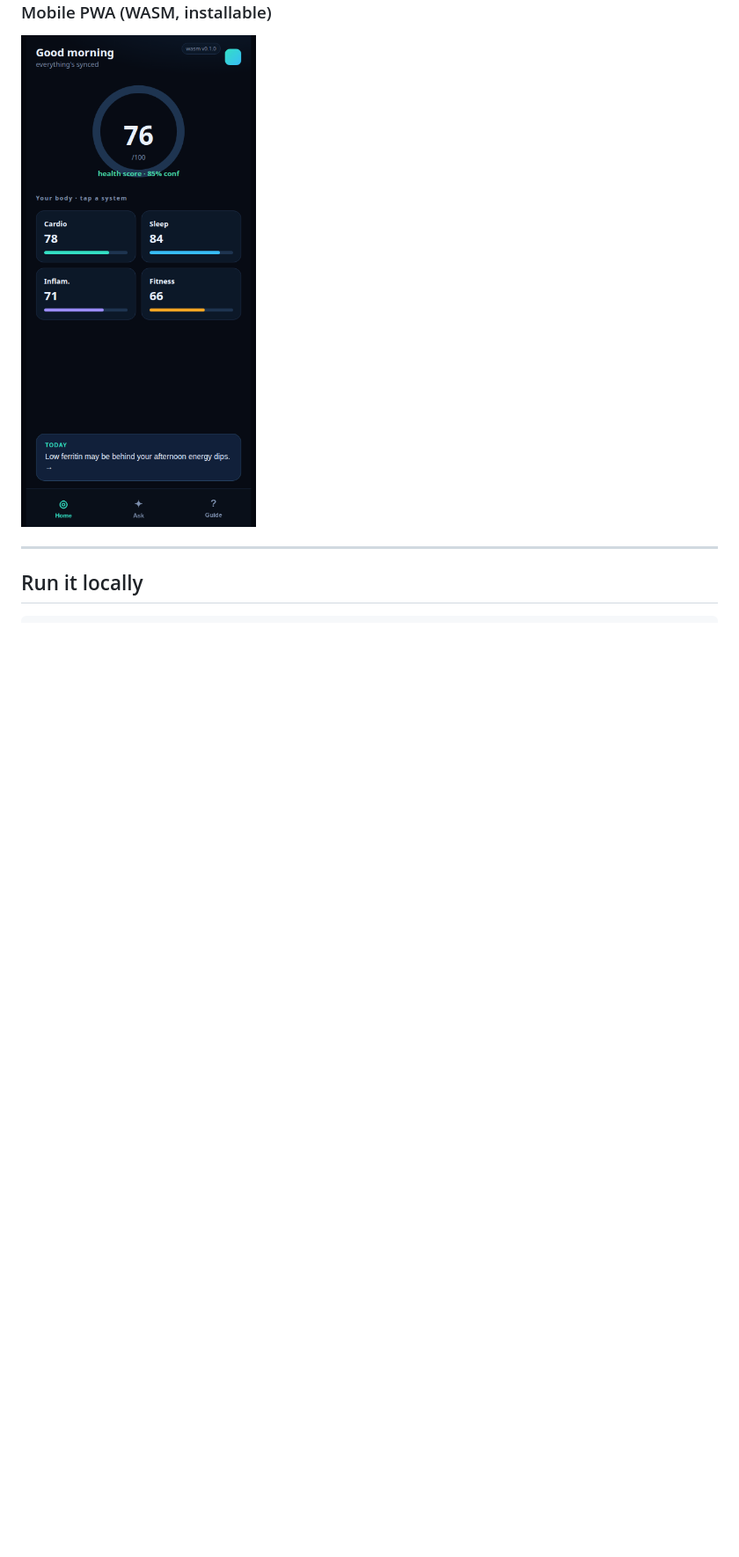
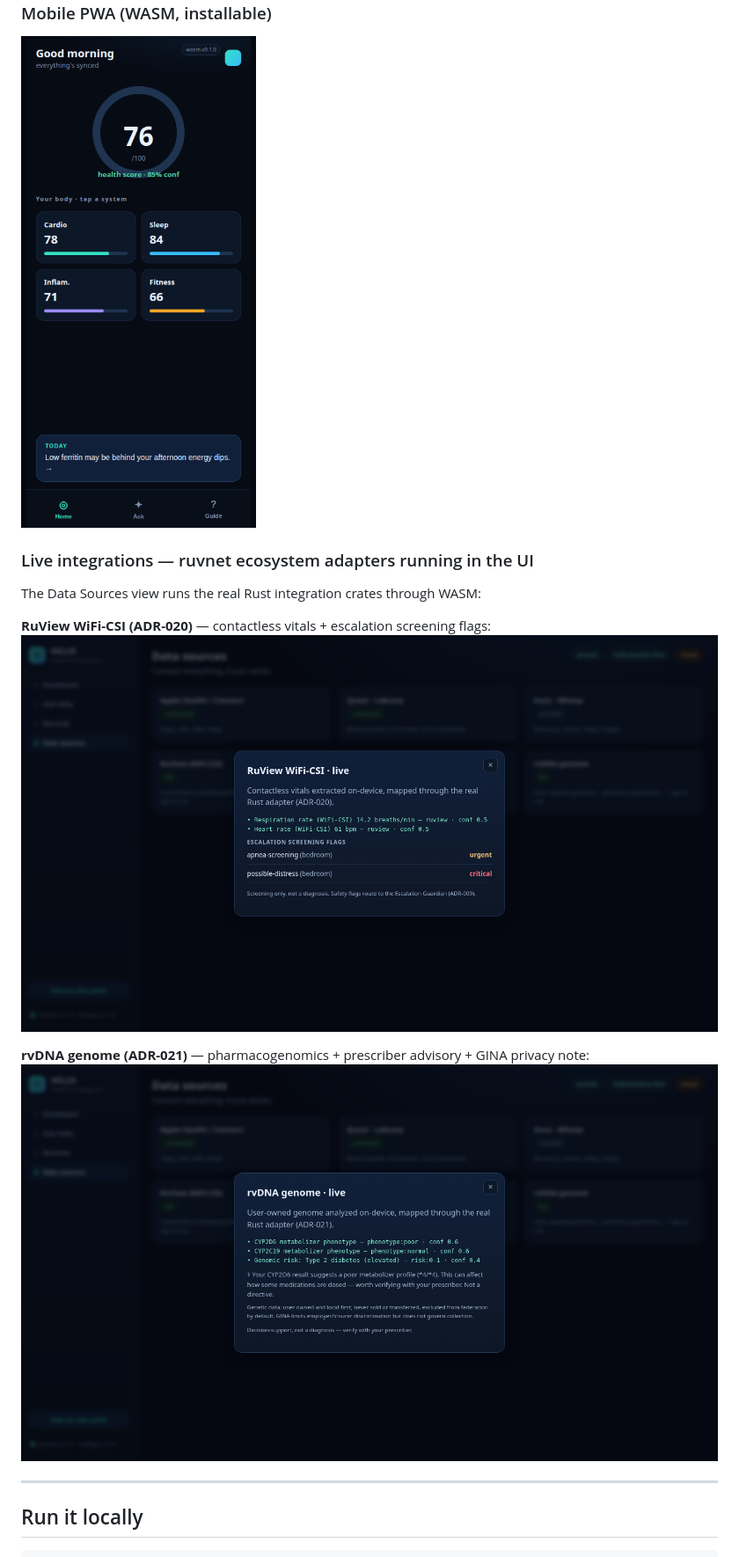
Before and after one commit to ruvnet/helix, a Markdown page: docs/ui/README.md, the part around the change. Shown at 88% size. Rendered like a GitHub page; pictures changed too: docs/ui/screenshots/genome-demo.png (added), docs/ui/screenshots/sensing-demo.png (added); blank space fills up the shorter version.

```diff
--- a/docs/ui/README.md
+++ b/docs/ui/README.md
@@ -25,6 +25,15 @@ evidence chip.
 
 ### Mobile PWA (WASM, installable)
 <img src="./screenshots/mobile.png" alt="Helix mobile PWA" width="300" />
+
+### Live integrations — ruvnet ecosystem adapters running in the UI
+The Data Sources view runs the real Rust integration crates through WASM:
+
+**RuView WiFi-CSI (ADR-020)** — contactless vitals + escalation screening flags:
+![RuView sensing demo](./screenshots/sensing-demo.png)
+
+**rvDNA genome (ADR-021)** — pharmacogenomics + prescriber advisory + GINA privacy note:
+![rvDNA genome demo](./screenshots/genome-demo.png)
 
 ---
 
```
Also changed, not shown: CAPABILITIES_STATUS.md (+7 -0 lines), 1 other file.
